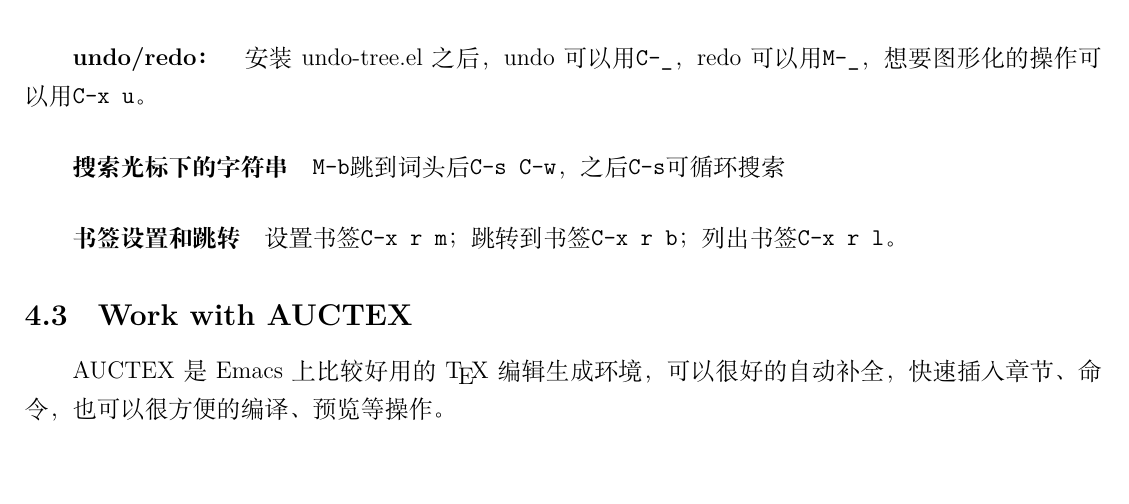
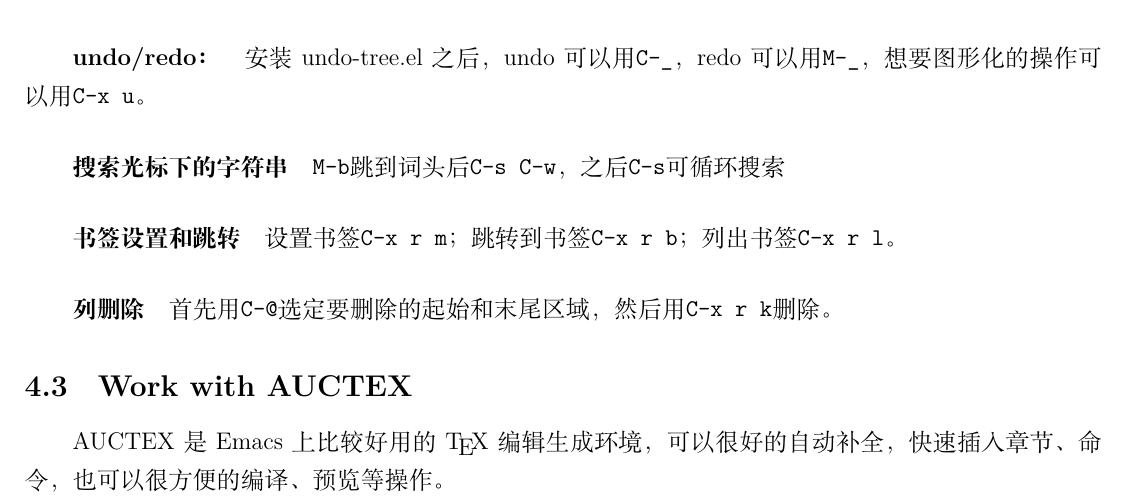
Before and after one commit to netcoffee/xbs, a LaTeX document (doc/tex/tex.tex, which reads doc/tex/subfile_emacs.tex): part of page 6 of 21, cut so that both start at the same text, the shorter picture padded with empty space. Compiled offline with XeLaTeX; a missing font is replaced by an installed copy or a similar font.

Commit message:
增加emacs 的列操作

```diff
--- a/doc/tex/subfile_emacs.tex
+++ b/doc/tex/subfile_emacs.tex
@@ -20,6 +20,8 @@ Emacs的配置文件，主要是一个启动文件，和一个存放第三方工
 \verb|M-b|跳到词头后\verb|C-s C-w|，之后\verb|C-s|可循环搜索
 \subparagraph{书签设置和跳转}
 设置书签\verb|C-x r m|；跳转到书签\verb|C-x r b|；列出书签\verb|C-x r l|。
+\subparagraph{列删除}
+首先用\verb|C-@|选定要删除的起始和末尾区域，然后用\verb|C-x r k|删除。
 
 \subsection{Work with AUCTEX}
 \label{sec:work-with-auctex}
```
